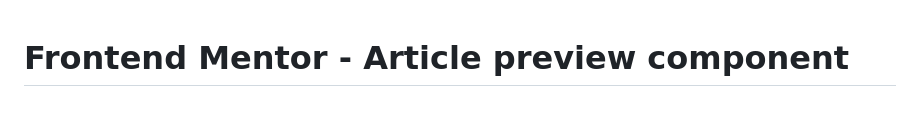
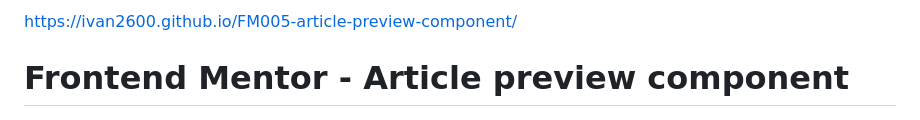
Before and after one commit to ivan2600/FM005-article-preview-component, a Markdown page: README.md, the part around the change. Rendered like a GitHub page.

Commit message:
challenge finished

```diff
--- a/README.md
+++ b/README.md
@@ -1,3 +1,5 @@
+https://ivan2600.github.io/FM005-article-preview-component/
+
 # Frontend Mentor - Article preview component
 
 ![Design preview for the Article preview component coding challenge](./design/desktop-preview.jpg)
```
